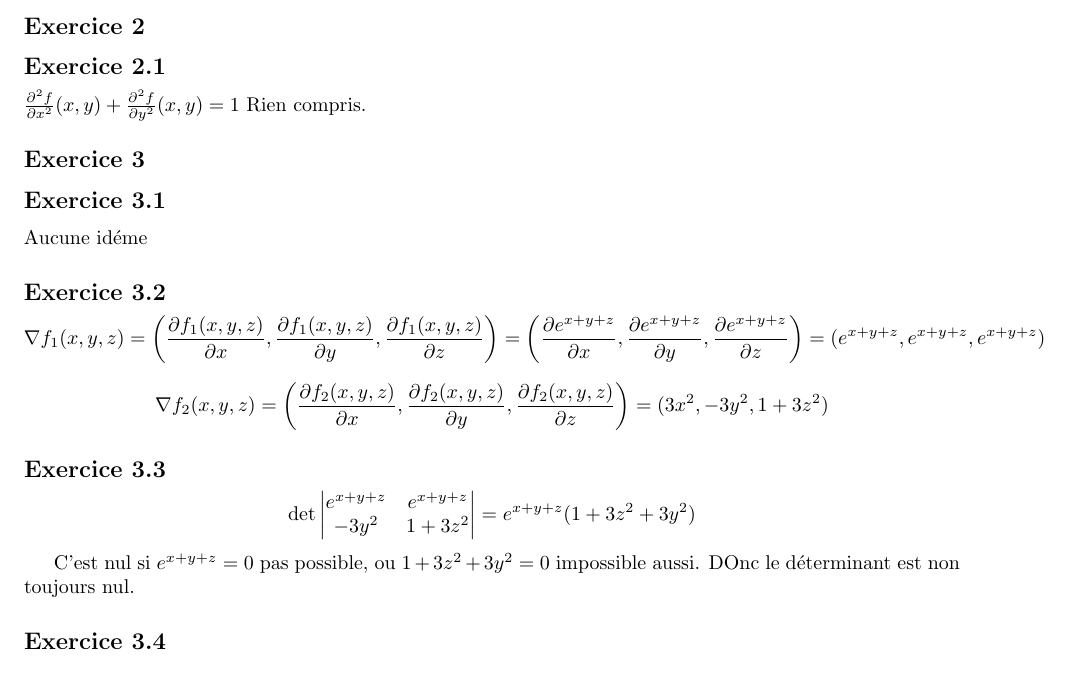
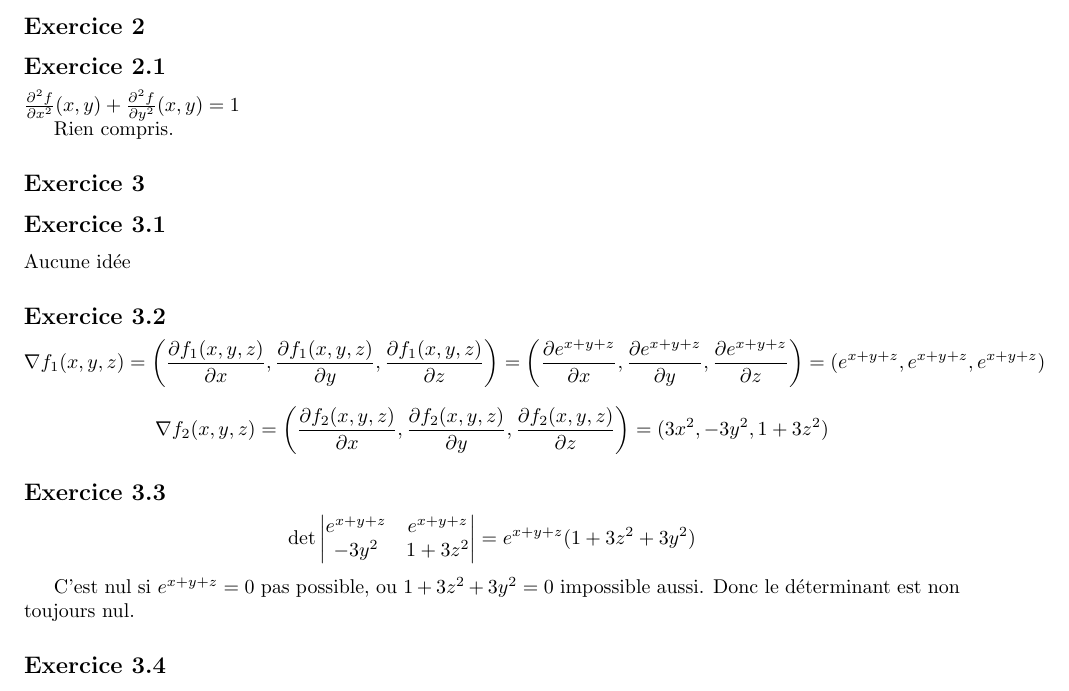
Before and after one commit to PAYRAULT/MPI, a LaTeX book (MEU353/exam2021_topo.tex): part of page 2 of 2, cut so that both start at the same text. Compiled offline with pdfLaTeX.

Commit message:
MEU353, exam 2021

```diff
--- a/MEU353/exam2021_topo.tex
+++ b/MEU353/exam2021_topo.tex
@@ -166,11 +166,13 @@ la suite???
 \subsection*{Exercice 2.1}
 
 $\frac{\partial^2 f}{\partial x^2}(x,y) +  \frac{\partial^2 f}{\partial y^2}(x,y) = 1$
+
+
 Rien compris.
 
 \subsection*{Exercice 3}
 \subsection*{Exercice 3.1}
-Aucune id\'eme
+Aucune id\'ee
 
 \subsection*{Exercice 3.2}
 $$
@@ -196,7 +198,7 @@ $$
 e^{x+y+z}(1+3z^2 + 3y^2)
 $$
 
-C'est nul si $e^{x+y+z} = 0$ pas possible, ou $1+3z^2+3y^2 = 0$ impossible aussi. DOnc le d\'eterminant est non toujours nul.
+C'est nul si $e^{x+y+z} = 0$ pas possible, ou $1+3z^2+3y^2 = 0$ impossible aussi. Donc le d\'eterminant est non toujours nul.
 
 
 \subsection*{Exercice 3.4}
```
Also changed, not shown: MEU353/exam2021_topo.pdf.
